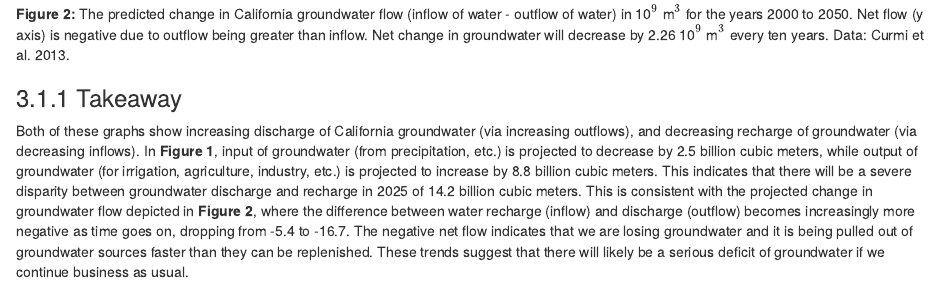
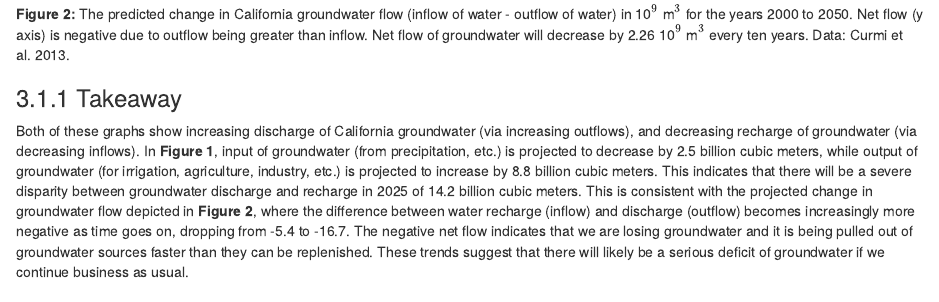
Before and after one commit to miag-bio/esm203-assignment3, an R Markdown document (esm_203_assignment_3_mia_guarnieri.Rmd): the page in a window 1100 px wide, from 1960 px down. The pictures show the output file esm_203_assignment_3_mia_guarnieri.html that the author committed with the source, opened offline.

Commit message:
caption edits

````diff
--- a/esm_203_assignment_3_mia_guarnieri.Rmd
+++ b/esm_203_assignment_3_mia_guarnieri.Rmd
@@ -103,7 +103,7 @@ lm_change_per_year <- lm(c(chng00, chng50) ~ year)
 massbal$chnge_lm <- -0.226*massbal$years + 446.6
 ```
 
-**Figure 2:** The predicted change in California groundwater flow (inflow of water - outflow of water) in 10$^9$ m$^3$ for the years 2000 to 2050. Net flow (y axis) is negative due to outflow being greater than inflow. Net change in groundwater will decrease by `r lm_change_per_year$coefficients[2]*-10` 10$^9$ m$^3$ every ten years. Data: Curmi et al. 2013.
+**Figure 2:** The predicted change in California groundwater flow (inflow of water - outflow of water) in 10$^9$ m$^3$ for the years 2000 to 2050. Net flow (y axis) is negative due to outflow being greater than inflow. Net flow of groundwater will decrease by `r lm_change_per_year$coefficients[2]*-10` 10$^9$ m$^3$ every ten years. Data: Curmi et al. 2013.
 
 ### Takeaway
 
````
Also changed, not shown: esm_203_assignment_3_mia_guarnieri.html.
